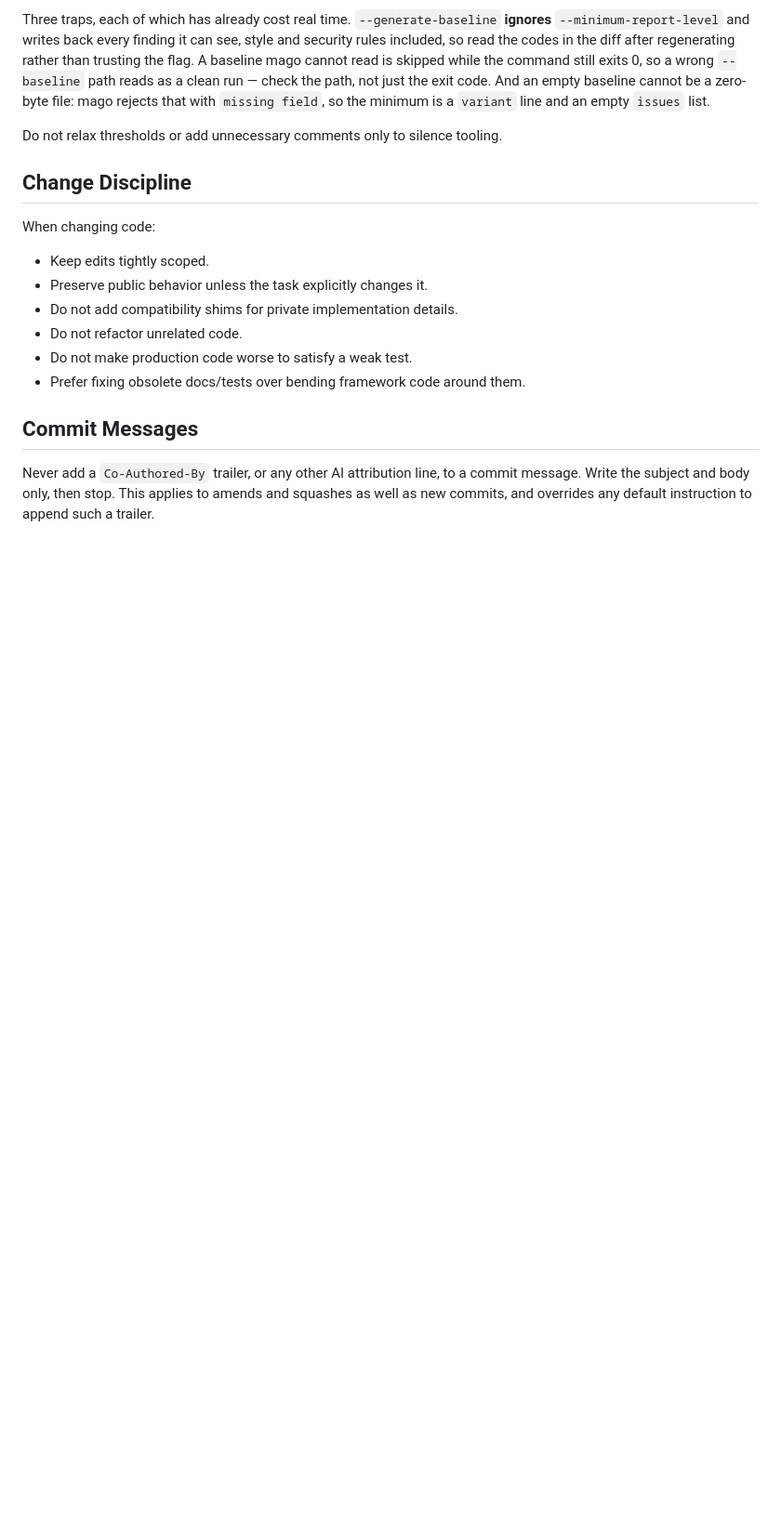
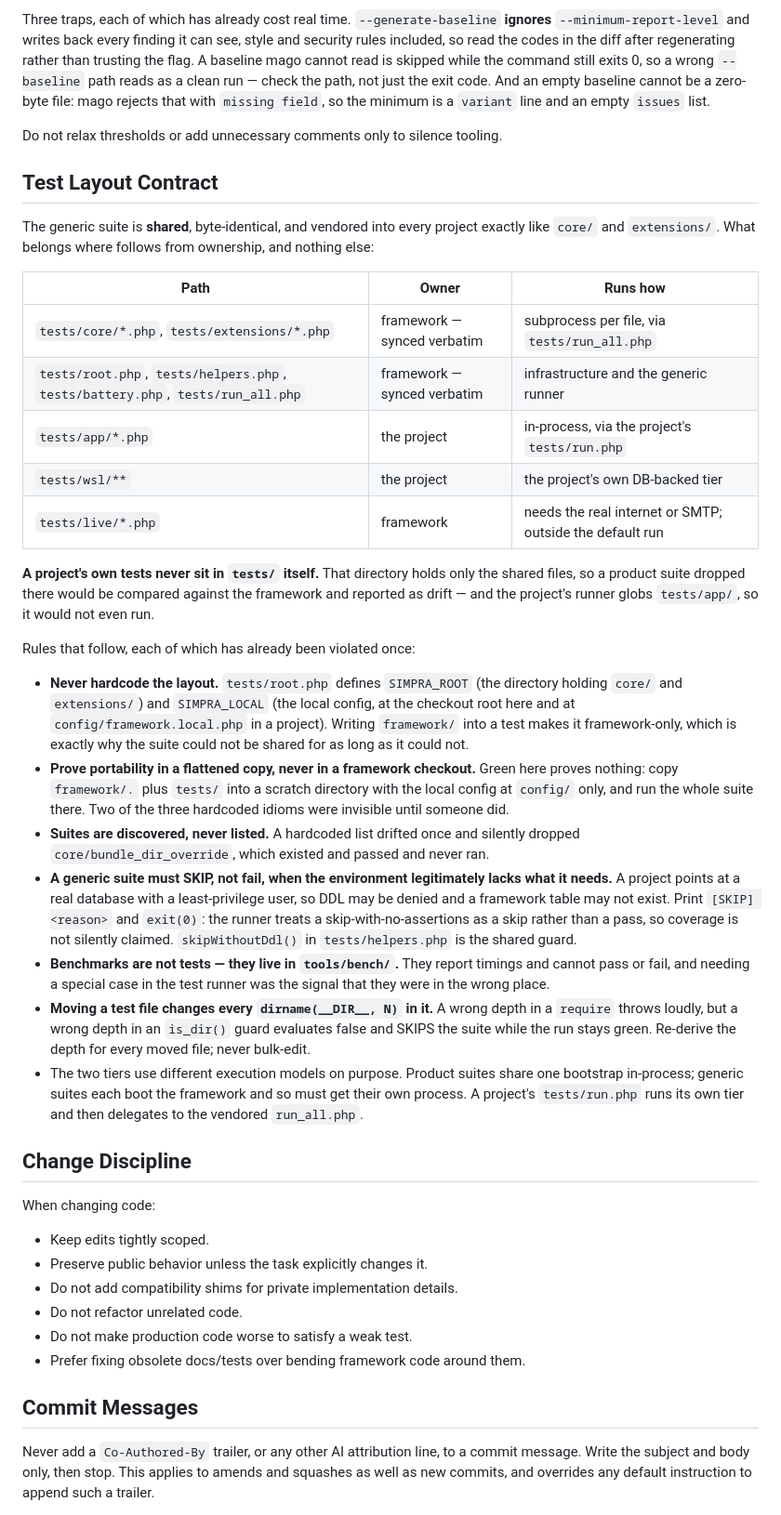
Before and after one commit to simpraio/framework, a Markdown page: AGENTS.md, the part around one of its changes. Shown at 93% size. Rendered like a GitHub page; blank space fills up the shorter version.

Commit message:
Handbook: sync the Test Layout Contract from framework-develop
Adds the ownership table for the shared test tree, the rule that a project's own
tests never sit in tests/ itself, prove-portability-in-a-flattened-copy, discovery
over hardcoded lists, skip-not-fail when a project legitimately lacks a
prerequisite, benchmarks belonging in tools/bench, and the depth trap when moving a
test file.

Also corrects the CLAUDE.md paragraph: every checkout now carries the one-line
@AGENTS.md import, so the symlink framing was stale.

```diff
--- a/AGENTS.md
+++ b/AGENTS.md
@@ -268,6 +269,48 @@ that with `missing field`, so the minimum is a `variant` line and an empty `issu
 
 Do not relax thresholds or add unnecessary comments only to silence tooling.
 
+## Test Layout Contract
+
+The generic suite is **shared**, byte-identical, and vendored into every project exactly like `core/`
+and `extensions/`. What belongs where follows from ownership, and nothing else:
+
+| Path | Owner | Runs how |
+|---|---|---|
+| `tests/core/*.php`, `tests/extensions/*.php` | framework — synced verbatim | subprocess per file, via `tests/run_all.php` |
+| `tests/root.php`, `tests/helpers.php`, `tests/battery.php`, `tests/run_all.php` | framework — synced verbatim | infrastructure and the generic runner |
+| `tests/app/*.php` | the project | in-process, via the project's `tests/run.php` |
+| `tests/wsl/**` | the project | the project's own DB-backed tier |
+| `tests/live/*.php` | framework | needs the real internet or SMTP; outside the default run |
+
+**A project's own tests never sit in `tests/` itself.** That directory holds only the shared files, so a
+product suite dropped there would be compared against the framework and reported as drift — and the
+project's runner globs `tests/app/`, so it would not even run.
+
+Rules that follow, each of which has already been violated once:
+
+- **Never hardcode the layout.** `tests/root.php` defines `SIMPRA_ROOT` (the directory holding `core/`
+  and `extensions/`) and `SIMPRA_LOCAL` (the local config, at the checkout root here and at
+  `config/framework.local.php` in a project). Writing `framework/` into a test makes it framework-only,
+  which is exactly why the suite could not be shared for as long as it could not.
+- **Prove portability in a flattened copy, never in a framework checkout.** Green here proves nothing:
+  copy `framework/.` plus `tests/` into a scratch directory with the local config at `config/` only, and
+  run the whole suite there. Two of the three hardcoded idioms were invisible until someone did.
+- **Suites are discovered, never listed.** A hardcoded list drifted once and silently dropped
+  `core/bundle_dir_override`, which existed and passed and never ran.
+- **A generic suite must SKIP, not fail, when the environment legitimately lacks what it needs.** A
+  project points at a real database with a least-privilege user, so DDL may be denied and a framework
+  table may not exist. Print `[SKIP] <reason>` and `exit(0)`: the runner treats a skip-with-no-assertions
+  as a skip rather than a pass, so coverage is not silently claimed. `skipWithoutDdl()` in
+  `tests/helpers.php` is the shared guard.
+- **Benchmarks are not tests — they live in `tools/bench/`.** They report timings and cannot pass or
+  fail, and needing a special case in the test runner was the signal that they were in the wrong place.
+- **Moving a test file changes every `dirname(__DIR__, N)` in it.** A wrong depth in a `require` throws
+  loudly, but a wrong depth in an `is_dir()` guard evaluates false and SKIPS the suite while the run
+  stays green. Re-derive the depth for every moved file; never bulk-edit.
+- The two tiers use different execution models on purpose. Product suites share one bootstrap
+  in-process; generic suites each boot the framework and so must get their own process. A project's
+  `tests/run.php` runs its own tier and then delegates to the vendored `run_all.php`.
+
 ## Change Discipline
 
 When changing code:
```
Also changed, not shown: other parts of AGENTS.md (+8 -7 lines).
